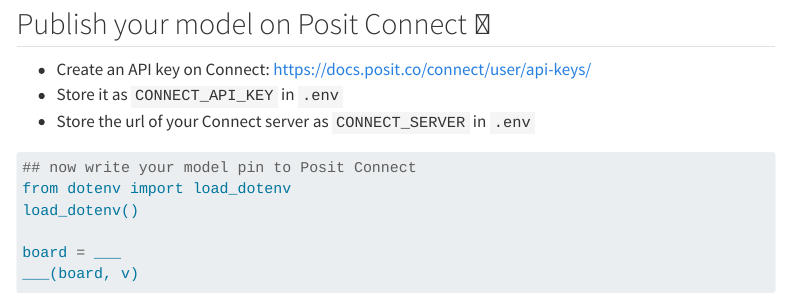
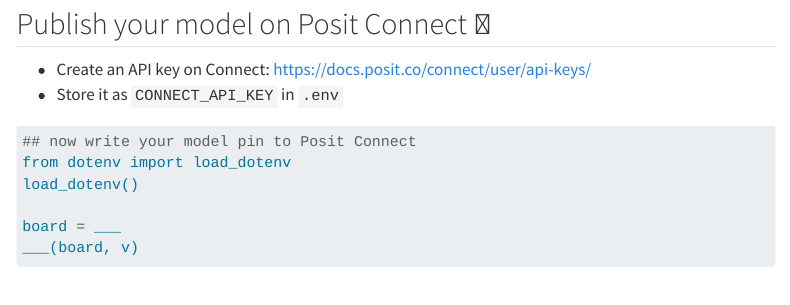
Before and after one commit to posit-conf-2023/vetiver, a Quarto document (class-work/01-intro-python.qmd): the page in a window 1100 px wide, from 1900 px down. Rendered offline with R 4.5, knitr and Pandoc in place of Quarto, with nearby package versions; some code elsewhere in the file could not run offline; menus at the side of the page are left out; long lines of code are wrapped.

Commit message:
actually, CONNECT_SERVER should be in workbench

````diff
--- a/class-work/01-intro-python.qmd
+++ b/class-work/01-intro-python.qmd
@@ -89,7 +89,6 @@
 
 - Create an API key on Connect: <https://docs.posit.co/connect/user/api-keys/>
 - Store it as `CONNECT_API_KEY` in `.env`
-- Store the url of your Connect server as `CONNECT_SERVER` in `.env`
 
 ```{python}
 ## now write your model pin to Posit Connect
````
